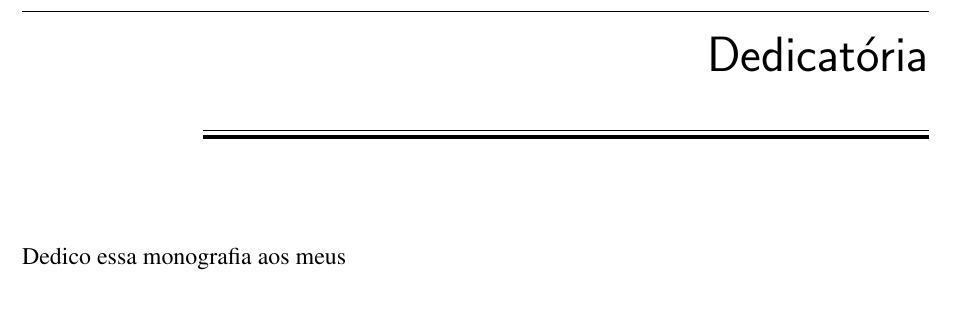
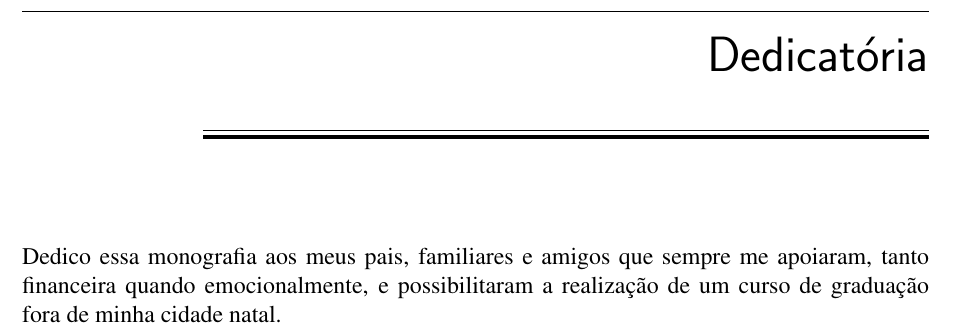
Before and after one commit to Kasama/monografia-estagio, a LaTeX thesis (monografia.tex, which reads dedicatoria.tex): part of page 5 of 30, cut so that both start at the same text. Compiled offline with pdfLaTeX.

Commit message:
add dedicatory

```diff
--- a/dedicatoria.tex
+++ b/dedicatoria.tex
@@ -1,3 +1,3 @@
 \chapter*{Dedicatória}
 
-Dedico essa monografia aos meus
+Dedico essa monografia aos meus pais, familiares e amigos que sempre me apoiaram, tanto financeira quando emocionalmente, e possibilitaram a realização de um curso de graduação fora de minha cidade natal.
```
